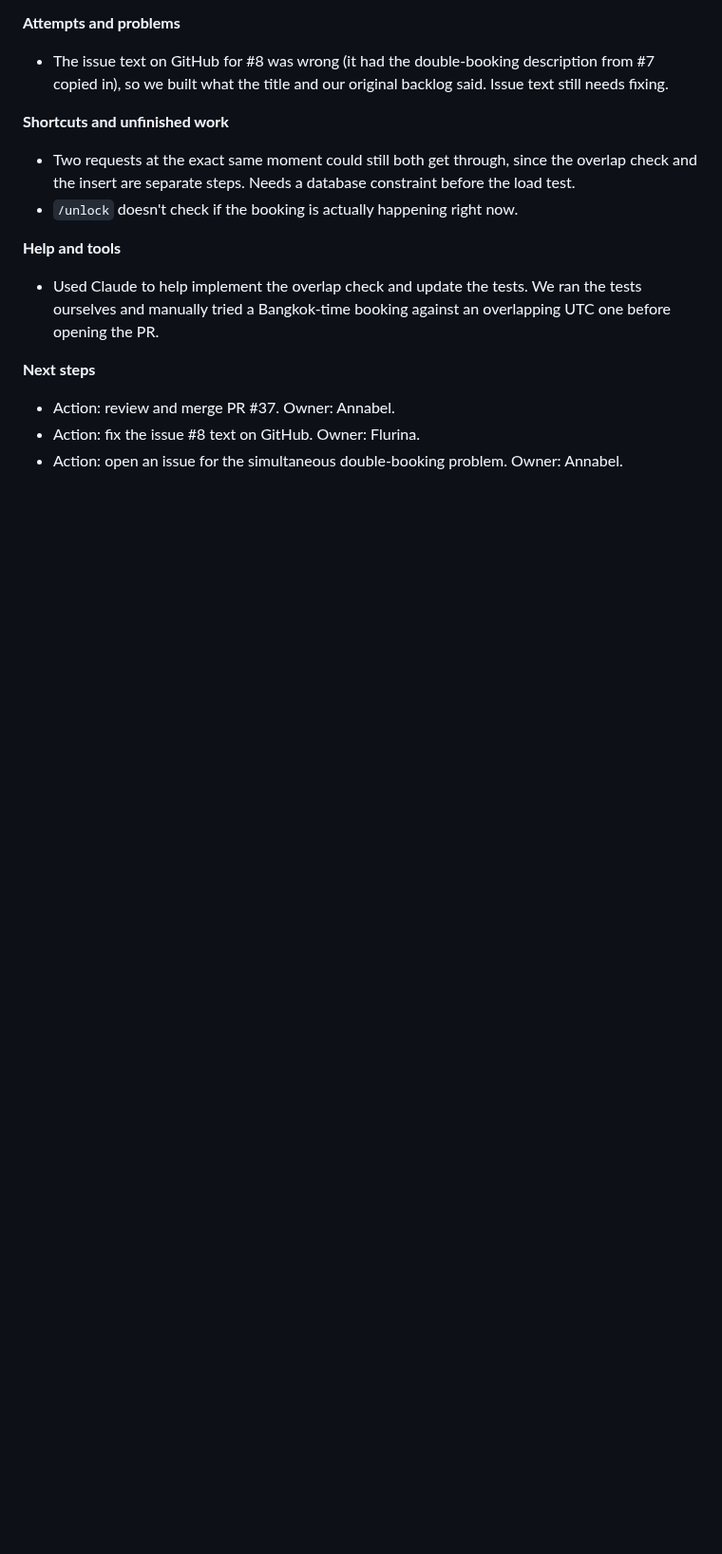
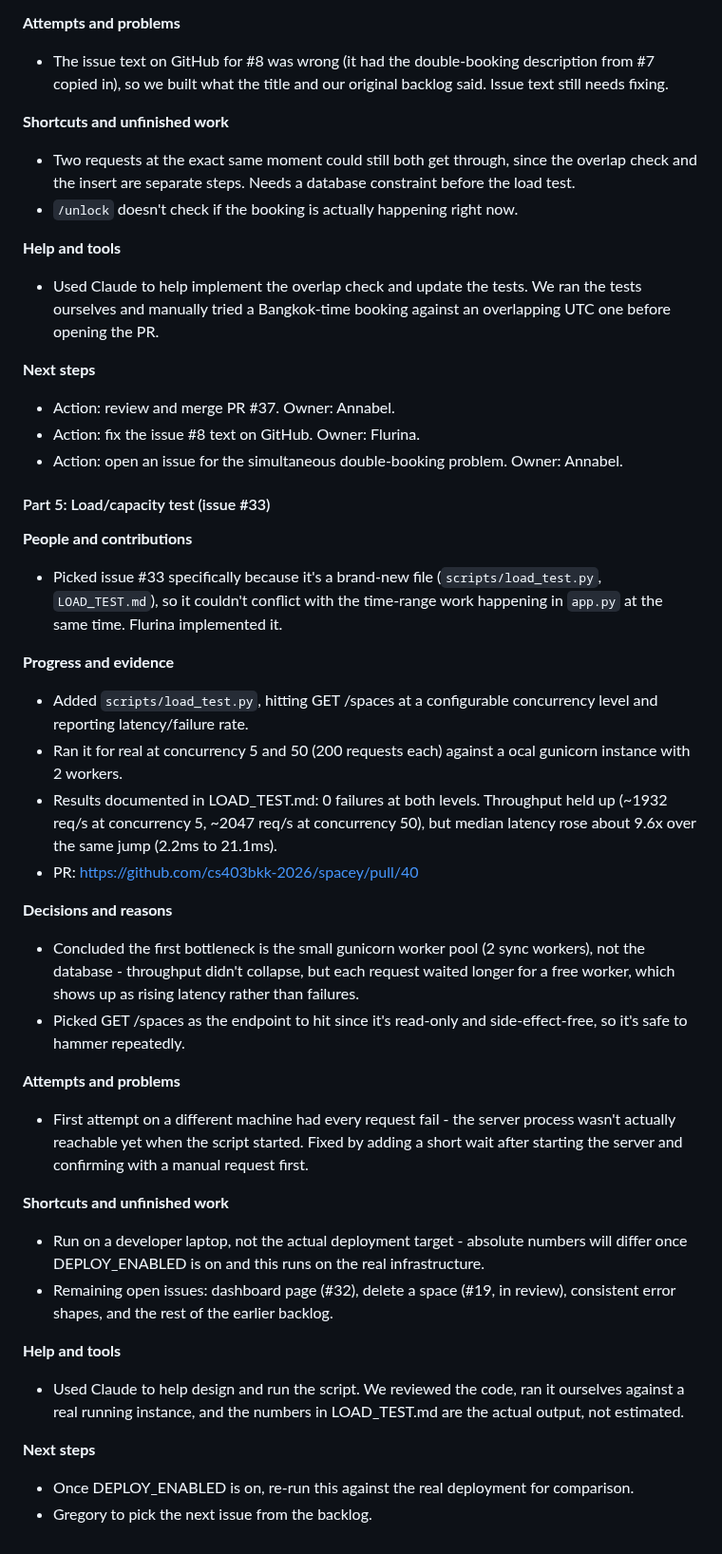
Before and after one commit to cs403bkk-2026/spacey, a Markdown page: STARTUP_LOG.md, the part around the change. Shown at 95% size. GitHub-like rendering; blank space fills up the shorter version.

Commit message:
Add Day 5 Part 5: load/capacity test

```diff
--- a/STARTUP_LOG.md
+++ b/STARTUP_LOG.md
@@ -325,3 +325,32 @@ code, ran the tests ourselves, and manually confirmed the unlock response before
 - Action: review and merge PR #37. Owner: Annabel.
 - Action: fix the issue #8 text on GitHub. Owner: Flurina.
 - Action: open an issue for the simultaneous double-booking problem. Owner: Annabel.
+
+#### Part 5: Load/capacity test (issue #33)
+
+**People and contributions**
+- Picked issue #33 specifically because it's a brand-new file (`scripts/load_test.py`, `LOAD_TEST.md`), so it couldn't conflict with the time-range work happening in `app.py` at the same time. Flurina implemented it.
+
+**Progress and evidence**
+- Added `scripts/load_test.py`, hitting GET /spaces at a configurable concurrency level and reporting latency/failure rate.
+- Ran it for real at concurrency 5 and 50 (200 requests each) against a ocal gunicorn instance with 2 workers.
+- Results documented in LOAD_TEST.md: 0 failures at both levels. Throughput held up (~1932 req/s at concurrency 5, ~2047 req/s at concurrency 50), but median latency rose about 9.6x over the same jump (2.2ms to 21.1ms).
+- PR: https://github.com/cs403bkk-2026/spacey/pull/40
+
+**Decisions and reasons**
+- Concluded the first bottleneck is the small gunicorn worker pool (2 sync workers), not the database - throughput didn't collapse, but each request waited longer for a free worker, which shows up as rising latency rather than failures.
+- Picked GET /spaces as the endpoint to hit since it's read-only and side-effect-free, so it's safe to hammer repeatedly.
+
+**Attempts and problems**
+- First attempt on a different machine had every request fail - the server process wasn't actually reachable yet when the script started. Fixed by adding a short wait after starting the server and confirming with a manual request first.
+
+**Shortcuts and unfinished work**
+- Run on a developer laptop, not the actual deployment target - absolute numbers will differ once DEPLOY_ENABLED is on and this runs on the real infrastructure.
+- Remaining open issues: dashboard page (#32), delete a space (#19, in review), consistent error shapes, and the rest of the earlier backlog.
+
+**Help and tools**
+- Used Claude to help design and run the script. We reviewed the code, ran it ourselves against a real running instance, and the numbers in LOAD_TEST.md are the actual output, not estimated.
+
+**Next steps**
+- Once DEPLOY_ENABLED is on, re-run this against the real deployment for comparison.
+- Gregory to pick the next issue from the backlog.
```
